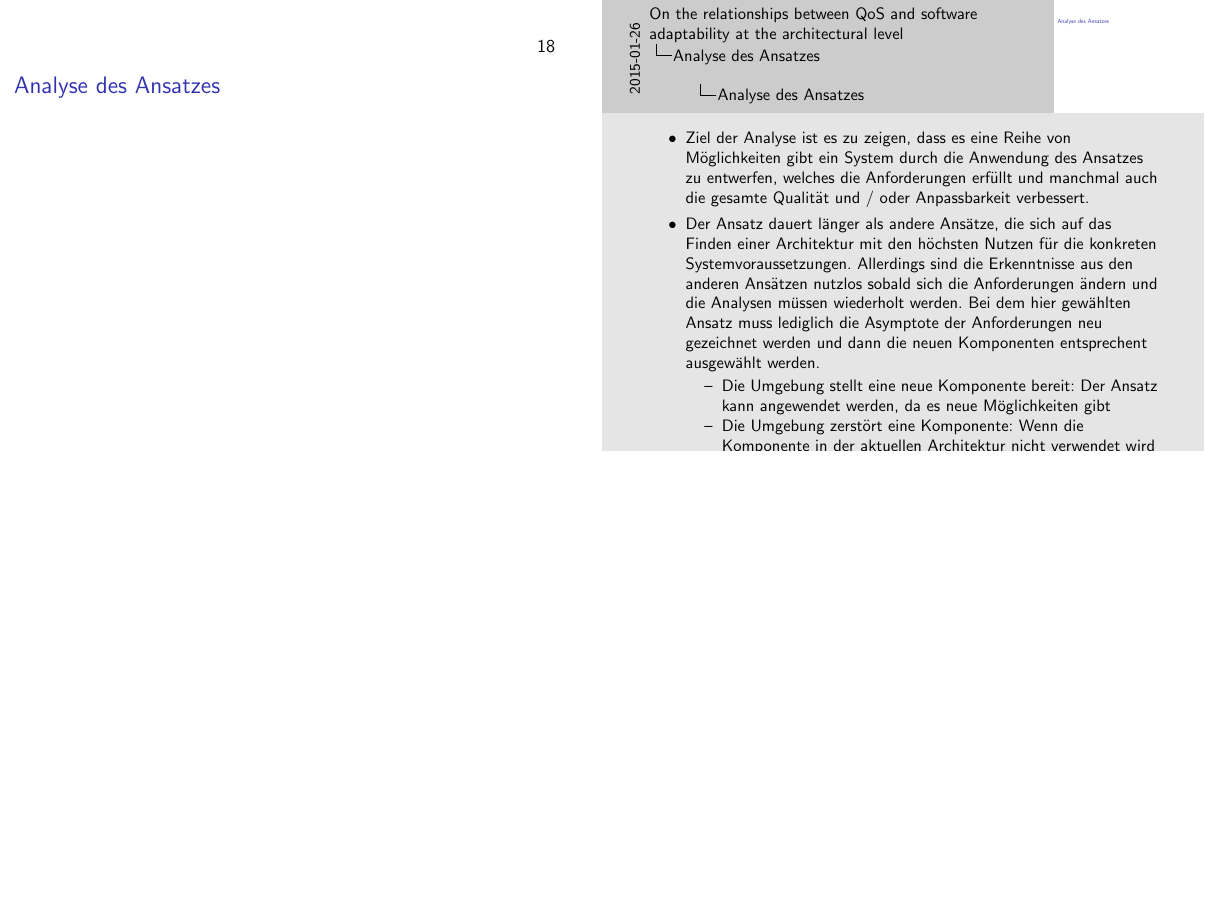
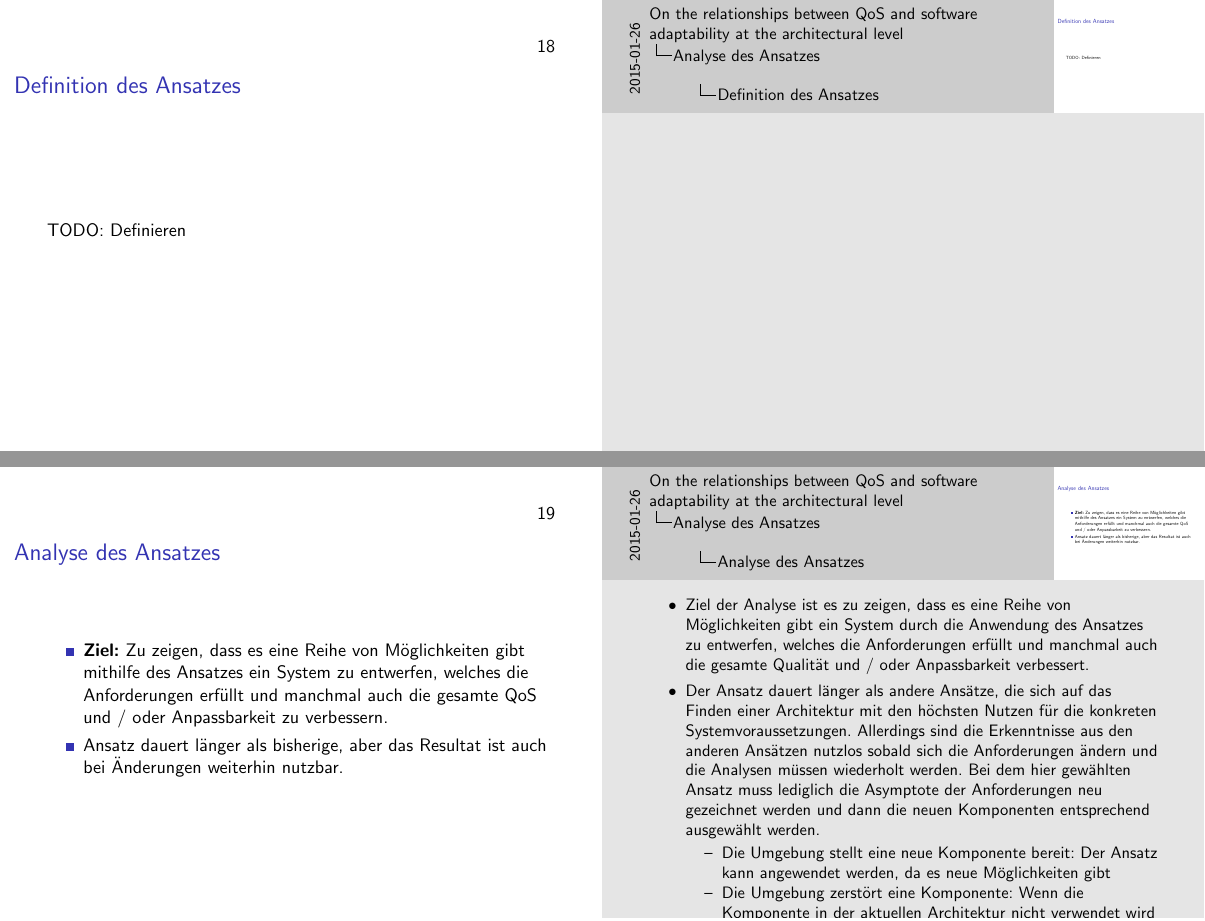
Before and after one commit to DanielMSchmidt/software-architecture-presentation, LaTeX slides (presentation.tex): page 18 of 20 before the commit and pages 18 and 19 of 21 after it, the two joined at a grey line, the shorter picture padded with empty space. Compiled offline with pdfLaTeX; an older LaTeX class or package is replaced by its successor.

Commit message:
added ansatz

```diff
--- a/presentation.tex
+++ b/presentation.tex
@@ -232,23 +227,32 @@ Das niedrigste $A_i$ für dessen Grenzen $Q_{A_{i}U}$ und $Q_{A_{i}L}$ die Anfor
 \begin{itemize}
 \item Es lassen sich bei Nutzung der gleichen Metrik zwei QoS in einen Graphen einzeichnen. Hierbei wird eine Fläche eingezeichnet, die die Werte bei allen möglichen Architekturen anzeigt. Es lassen sich Adapt+ und Adapt- für beide Qualitätsattribute einzeichnen, so entstehen (vielleicht) Bereiche in denen beide Anforderungen erfüllt sind, nur einer erfüllt ist oder keiner erfüllt ist.
 \end{itemize}
-}
+}}
+
+\section{Analyse des Ansatzes}
+\frame{\frametitle{Definition des Ansatzes}
+TODO: Definieren
 }
 
-\section{Analyse des Ansatzes}
 \frame{\frametitle{Analyse des Ansatzes}
+
+\begin{itemize}
+\item \textbf{Ziel:} Zu zeigen, dass es eine Reihe von Möglichkeiten gibt mithilfe des Ansatzes ein System zu entwerfen, welches die Anforderungen erfüllt und manchmal auch die gesamte QoS und / oder Anpassbarkeit zu verbessern.
+\item Ansatz dauert länger als bisherige, aber das Resultat ist auch bei Änderungen weiterhin nutzbar.
+\end{itemize}
+
+
 \note {
 \begin{itemize}
 \item Ziel der Analyse ist es zu zeigen, dass es eine Reihe von Möglichkeiten gibt ein System durch die Anwendung des Ansatzes zu entwerfen, welches die Anforderungen erfüllt und manchmal auch die gesamte Qualität und / oder Anpassbarkeit verbessert.
-\item Der Ansatz dauert länger als andere Ansätze, die sich auf das Finden einer Architektur mit den höchsten Nutzen für die konkreten Systemvoraussetzungen. Allerdings sind die Erkenntnisse aus den anderen Ansätzen nutzlos sobald sich die Anforderungen ändern und die Analysen müssen wiederholt werden. Bei dem hier gewählten Ansatz muss lediglich die Asymptote der Anforderungen neu gezeichnet werden und dann die neuen Komponenten entsprechent ausgewählt werden. \begin{itemize}
+\item Der Ansatz dauert länger als andere Ansätze, die sich auf das Finden einer Architektur mit den höchsten Nutzen für die konkreten Systemvoraussetzungen. Allerdings sind die Erkenntnisse aus den anderen Ansätzen nutzlos sobald sich die Anforderungen ändern und die Analysen müssen wiederholt werden. Bei dem hier gewählten Ansatz muss lediglich die Asymptote der Anforderungen neu gezeichnet werden und dann die neuen Komponenten entsprechend ausgewählt werden. \begin{itemize}
 \item Die Umgebung stellt eine neue Komponente bereit: Der Ansatz kann angewendet werden, da es neue Möglichkeiten gibt
 \item Die Umgebung zerstört eine Komponente: Wenn die Komponente in der aktuellen Architektur nicht verwendet wird muss der Ansatz nicht genutzt werden, wenn sie jedoch benutzt wird und die Architektur nun nicht mehr die Anforderungen erfüllt so muss der Ansatz erneut genutz werden
 \item Eine bestehende Komponente ändert ihre QoS: Bei einer Verbesserung von $c_i$ gilt:  Wenn $c_i \in Arch$ dann muss der Anstaz nicht ausgeführt werden, ansonsten sollte er ausgeführt werden. Bei einer Verschlechterung gilt das Gegenteil mit dem Zusatz, dass falls die Anforderungen noch erfüllt sind es dem Architekten selbst überlassen ist zu entscheiden ob der Ansatz erneut ausgeführt werden sollte.
 \item Die Anforderungen ändern sich: Wenn die Anforderungen strikter werden und die Anforderungen nicht mehr eingehalten muss der Ansatz genutzt werden, ansonsten nicht
 \end{itemize}
 \end{itemize}
-}
-}
+}}
 
 \section{Beschränkungen}
 \frame{\frametitle{Beschränkungen}
```
Also changed, not shown: presentation.pdf, presentation.tex (23 more changed lines).
